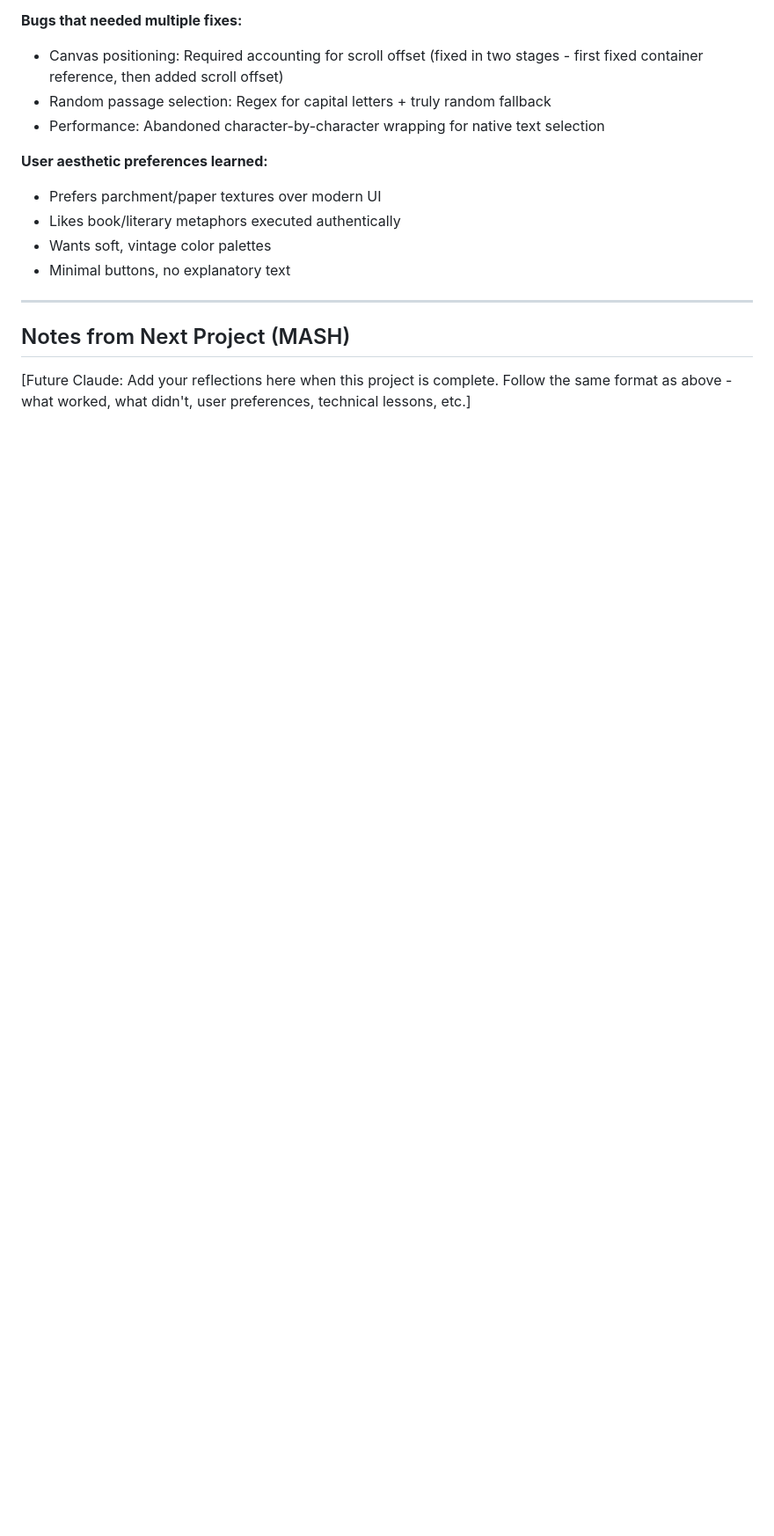
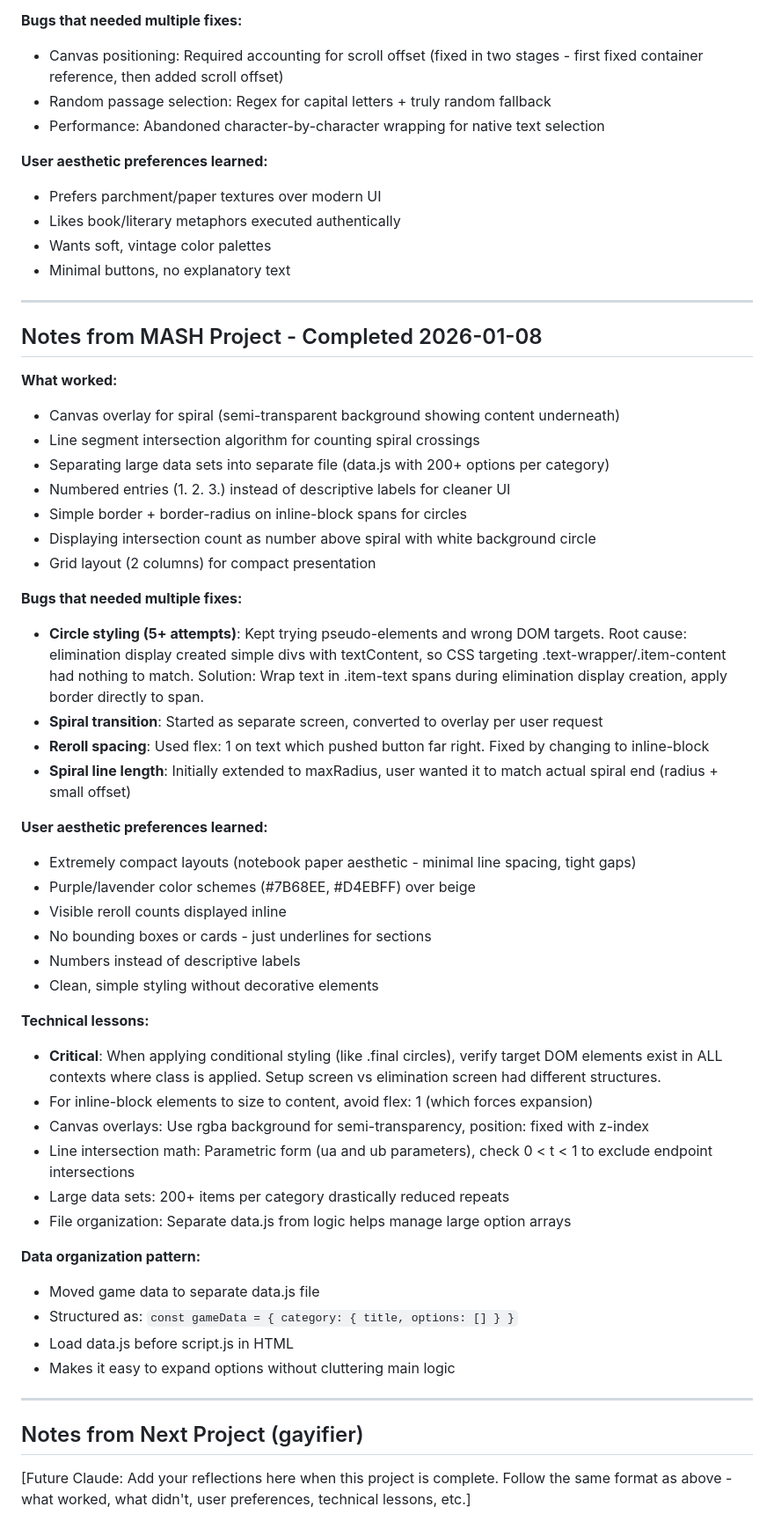
Before and after one commit to TeegardenMath/dailybread, a Markdown page: MASH/NOTES_FOR_NEXT_CLAUDE.md, the part around the change. Shown at 88% size. GitHub-like rendering; blank space fills up the shorter version.

Commit message:
Add MASH project reflections and create gayifier folder
- Document what worked: canvas overlay, data separation, numbered UI
- Note circle styling bug that took 5+ attempts and root cause
- Record user preferences: compact layouts, purple colors, no boxes
- Technical lessons: DOM element verification, inline-block sizing
- Data organization pattern for future reference
- Create gayifier folder for tomorrow's project

Co-Authored-By: Claude Sonnet 4.5 <noreply@anthropic.com>

```diff
--- a/MASH/NOTES_FOR_NEXT_CLAUDE.md
+++ b/MASH/NOTES_FOR_NEXT_CLAUDE.md
@@ -93,6 +93,47 @@ When the user says they're done with the current project:
 
 ---
 
-## Notes from Next Project (MASH)
+## Notes from MASH Project - Completed 2026-01-08
+
+**What worked:**
+- Canvas overlay for spiral (semi-transparent background showing content underneath)
+- Line segment intersection algorithm for counting spiral crossings
+- Separating large data sets into separate file (data.js with 200+ options per category)
+- Numbered entries (1. 2. 3.) instead of descriptive labels for cleaner UI
+- Simple border + border-radius on inline-block spans for circles
+- Displaying intersection count as number above spiral with white background circle
+- Grid layout (2 columns) for compact presentation
+
+**Bugs that needed multiple fixes:**
+- **Circle styling (5+ attempts)**: Kept trying pseudo-elements and wrong DOM targets. Root cause: elimination display created simple divs with textContent, so CSS targeting .text-wrapper/.item-content had nothing to match. Solution: Wrap text in .item-text spans during elimination display creation, apply border directly to span.
+- **Spiral transition**: Started as separate screen, converted to overlay per user request
+- **Reroll spacing**: Used flex: 1 on text which pushed button far right. Fixed by changing to inline-block
+- **Spiral line length**: Initially extended to maxRadius, user wanted it to match actual spiral end (radius + small offset)
+
+**User aesthetic preferences learned:**
+- Extremely compact layouts (notebook paper aesthetic - minimal line spacing, tight gaps)
+- Purple/lavender color schemes (#7B68EE, #D4EBFF) over beige
+- Visible reroll counts displayed inline
+- No bounding boxes or cards - just underlines for sections
+- Numbers instead of descriptive labels
+- Clean, simple styling without decorative elements
+
+**Technical lessons:**
+- **Critical**: When applying conditional styling (like .final circles), verify target DOM elements exist in ALL contexts where class is applied. Setup screen vs elimination screen had different structures.
+- For inline-block elements to size to content, avoid flex: 1 (which forces expansion)
+- Canvas overlays: Use rgba background for semi-transparency, position: fixed with z-index
+- Line intersection math: Parametric form (ua and ub parameters), check 0 < t < 1 to exclude endpoint intersections
+- Large data sets: 200+ items per category drastically reduced repeats
+- File organization: Separate data.js from logic helps manage large option arrays
+
+**Data organization pattern:**
+- Moved game data to separate data.js file
+- Structured as: `const gameData = { category: { title, options: [] } }`
+- Load data.js before script.js in HTML
+- Makes it easy to expand options without cluttering main logic
+
+---
+
+## Notes from Next Project (gayifier)
 
 [Future Claude: Add your reflections here when this project is complete. Follow the same format as above - what worked, what didn't, user preferences, technical lessons, etc.]
```
